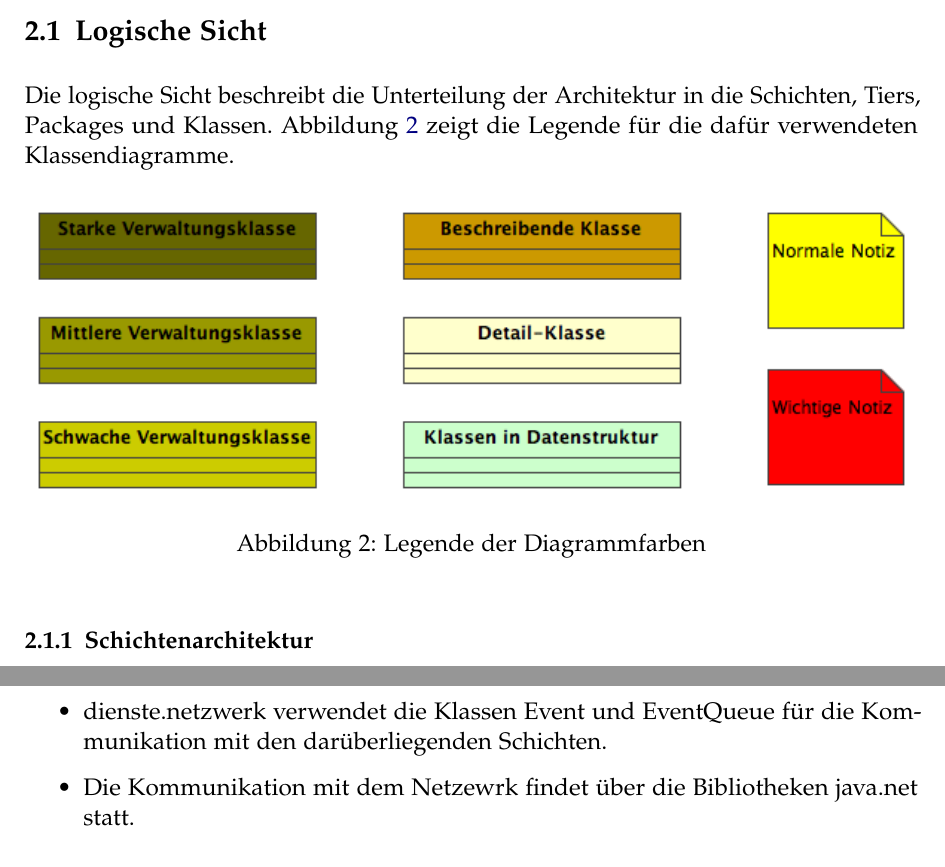
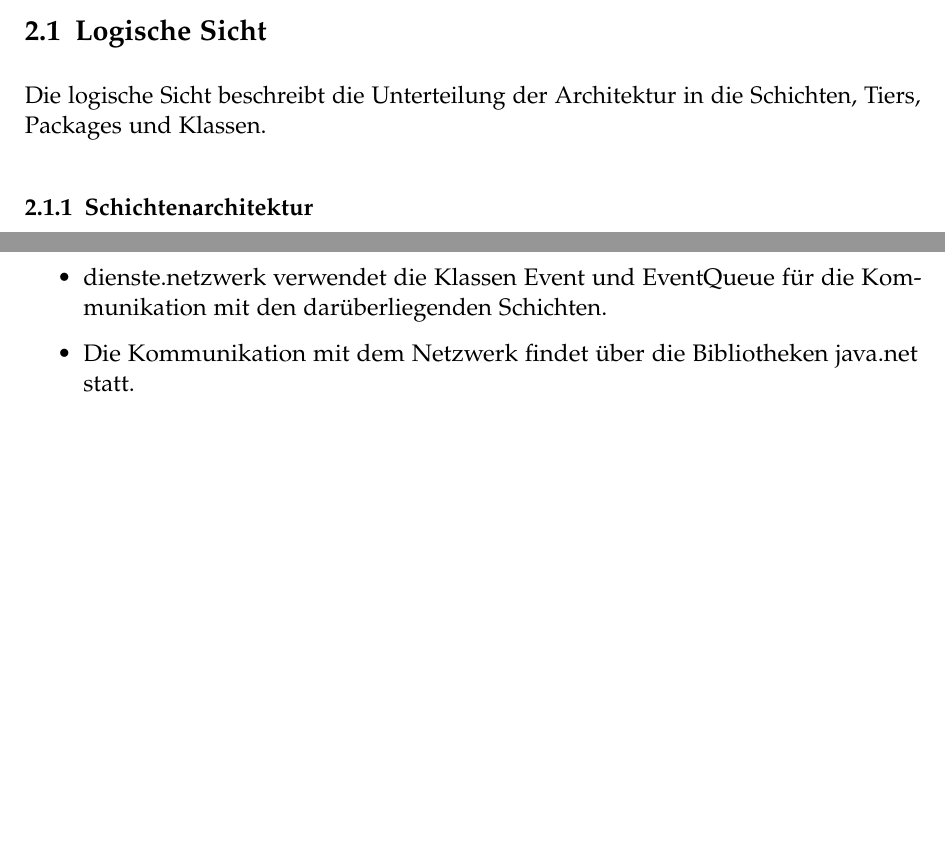
Before and after one commit to retoo/bodesuri, a LaTeX document (doc/design/design.tex): two parts of pages 7 and 15 of 35 before the commit and two parts of pages 7 and 15 of 36 after it, joined at a grey line, cut so that both start at the same text, the shorter picture padded with empty space. Compiled offline with pdfLaTeX; an older LaTeX class or package is replaced by its successor.

Commit message:
- Kleine Fixes ^^ behoben
svn path=/trunk/; revision=600

```diff
--- a/doc/design/design.tex
+++ b/doc/design/design.tex
@@ -64,14 +64,7 @@ Die Aufteilung des Teams ist aus den Arbeitspaketen in der Excel-Zeiterfassung e
 \subsection{Logische Sicht} % (fold)
 \label{sub:logische_sicht}
 
-Die logische Sicht beschreibt die Unterteilung der Architektur in die Schichten, Tiers, Packages und Klassen. Abbildung~\vref{fig:legende_diagramme} zeigt die Legende für die dafür verwendeten Klassendiagramme.
-
-\begin{figure}[h]
-	\centering
-	\includegraphics[width=\textwidth]{legende_diagramme}
-	\caption{Legende der Diagrammfarben}
-	\label{fig:legende_diagramme}
-\end{figure}
+Die logische Sicht beschreibt die Unterteilung der Architektur in die Schichten, Tiers, Packages und Klassen.
 
 \subsubsection{Schichtenarchitektur} % (fold)
 \label{sub:schichtenarchitektur}
@@ -227,7 +220,7 @@ Dieses Package kapselt die Socket-Schnittstelle von Java und bietet Dienste für
 \label{ssub:schnittstellen}
 \begin{itemize}
 	\item dienste.netzwerk verwendet die Klassen Event und EventQueue für die Kommunikation mit den darüberliegenden Schichten.
-	\item Die Kommunikation mit dem Netzewrk findet über die Bibliotheken java.net statt.
+	\item Die Kommunikation mit dem Netzwerk findet über die Bibliotheken java.net statt.
 \end{itemize}
 
 \begin{figure}[h]
```
Also changed, not shown: doc/design/design.tex (4 more changed lines).
